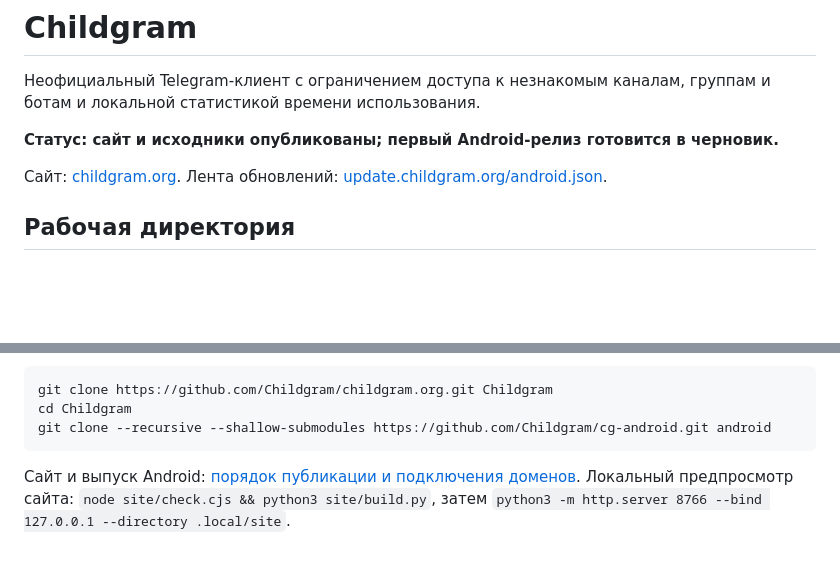
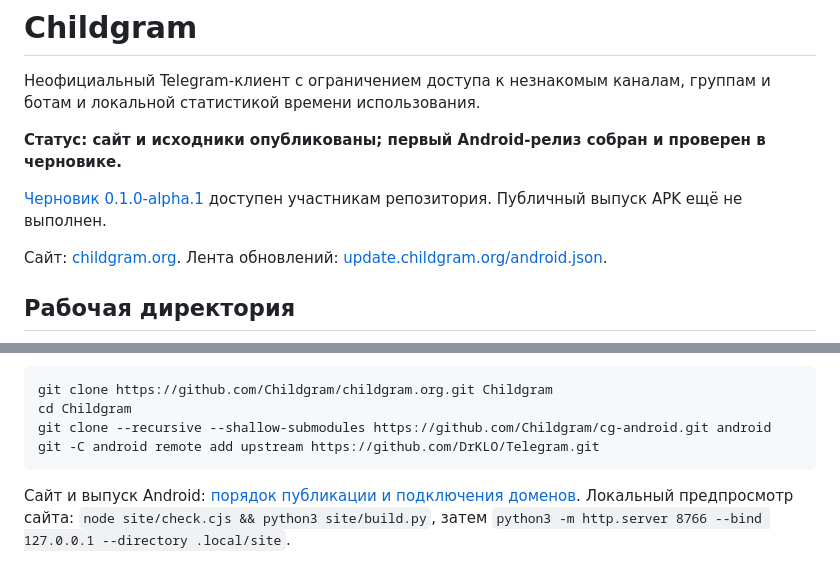
Before and after one commit to Childgram/childgram.org, a Markdown page: README.md, 2 parts joined by grey strips. Rendered like a GitHub page; blank space fills up the shorter version.

Commit message:
Record verified first Android release draft

````diff
--- a/README.md
+++ b/README.md
@@ -3,7 +3,10 @@
 Неофициальный Telegram-клиент с ограничением доступа к незнакомым каналам,
 группам и ботам и локальной статистикой времени использования.
 
-**Статус: сайт и исходники опубликованы; первый Android-релиз готовится в черновик.**
+**Статус: сайт и исходники опубликованы; первый Android-релиз собран и проверен в черновике.**
+
+[Черновик 0.1.0-alpha.1](https://github.com/Childgram/cg-android/releases/tag/untagged-50dacd2743efd776a4a0)
+доступен участникам репозитория. Публичный выпуск APK ещё не выполнен.
 
 Сайт: [childgram.org](https://childgram.org). Лента обновлений:
 [update.childgram.org/android.json](https://update.childgram.org/android.json).
@@ -37,6 +40,7 @@ Android-форка исходную структуру Telegram для срав
 git clone https://github.com/Childgram/childgram.org.git Childgram
 cd Childgram
 git clone --recursive --shallow-submodules https://github.com/Childgram/cg-android.git android
+git -C android remote add upstream https://github.com/DrKLO/Telegram.git
 ```
 
 Сайт и выпуск Android: [порядок публикации и подключения доменов](doc/updates.md).
````
Also changed, not shown: doc/release.md (+33 -4 lines), doc/updates.md (+12 -0 lines).
